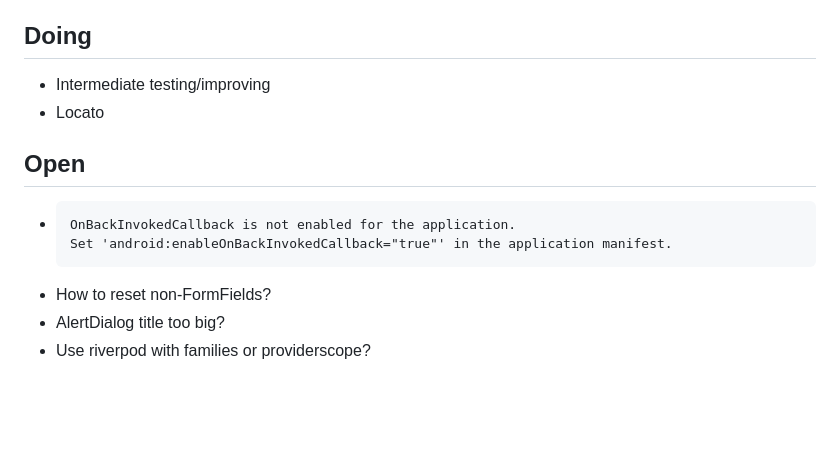
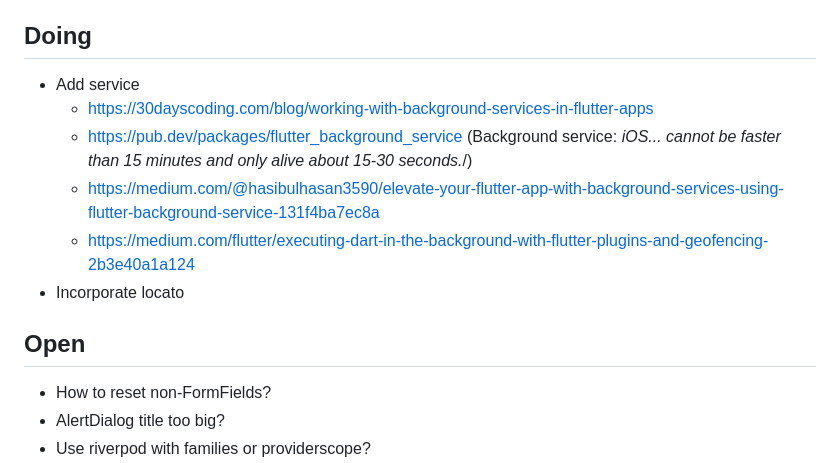
Before and after one commit to m5lk3n/wyatt, a Markdown page: README.md, the part around the change. Rendered like a GitHub page; blank space fills up the shorter version.

````diff
--- a/README.md
+++ b/README.md
@@ -158,15 +158,16 @@ A location- and time-based To-do app for iOS and Android.
 
 ## Doing
 
-- Intermediate testing/improving
-- Locato
+- Add service
+  - https://30dayscoding.com/blog/working-with-background-services-in-flutter-apps
+  - https://pub.dev/packages/flutter_background_service
+    (Background service: *iOS... cannot be faster than 15 minutes and only alive about 15-30 seconds.*/)
+  - https://medium.com/@hasibulhasan3590/elevate-your-flutter-app-with-background-services-using-flutter-background-service-131f4ba7ec8a
+  - https://medium.com/flutter/executing-dart-in-the-background-with-flutter-plugins-and-geofencing-2b3e40a1a124
+- Incorporate locato
 
 ## Open
 
-- ```
-  OnBackInvokedCallback is not enabled for the application.
-  Set 'android:enableOnBackInvokedCallback="true"' in the application manifest.
-  ```
 - How to reset non-FormFields?
 - AlertDialog title too big?
 - Use riverpod with families or providerscope?
````
